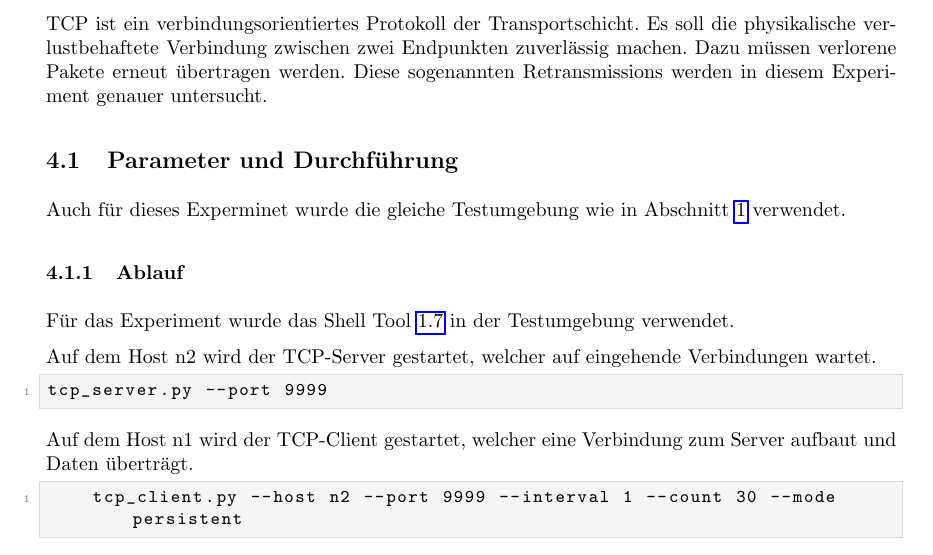
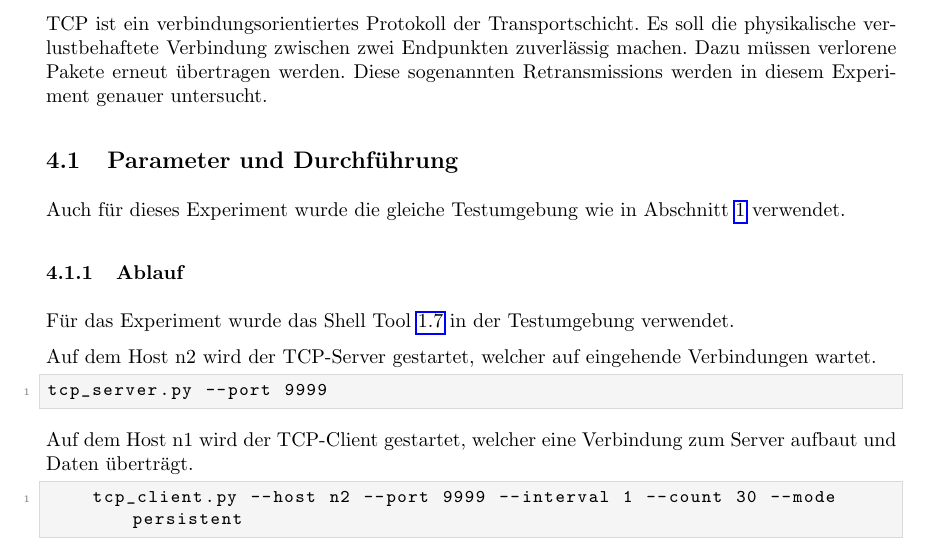
Before and after one commit to MichaelHeise/CUIL_Minilabs, a LaTeX document (minilab2/latex-abgabe/main.tex, which reads minilab2/latex-abgabe/sections/02b-tcp/tcp.tex): part of page 8 of 24, cut so that both start at the same text. Compiled offline with pdfLaTeX.

Commit message:
Potential fix for pull request finding
Co-authored-by: Copilot Autofix powered by AI <175728472+Copilot@users.noreply.github.com>

```diff
--- a/minilab2/latex-abgabe/sections/02b-tcp/tcp.tex
+++ b/minilab2/latex-abgabe/sections/02b-tcp/tcp.tex
@@ -6,7 +6,7 @@ Dazu müssen verlorene Pakete erneut übertragen werden.
 Diese sogenannten Retransmissions werden in diesem Experiment genauer untersucht.
 
 \subsection{Parameter und Durchführung}
-Auch für dieses Experminet wurde die gleiche Testumgebung wie in Abschnitt \ref{sec:aufbau} verwendet.
+Auch für dieses Experiment wurde die gleiche Testumgebung wie in Abschnitt~\ref{sec:aufbau} verwendet.
 
 \subsubsection{Ablauf}
 
```
